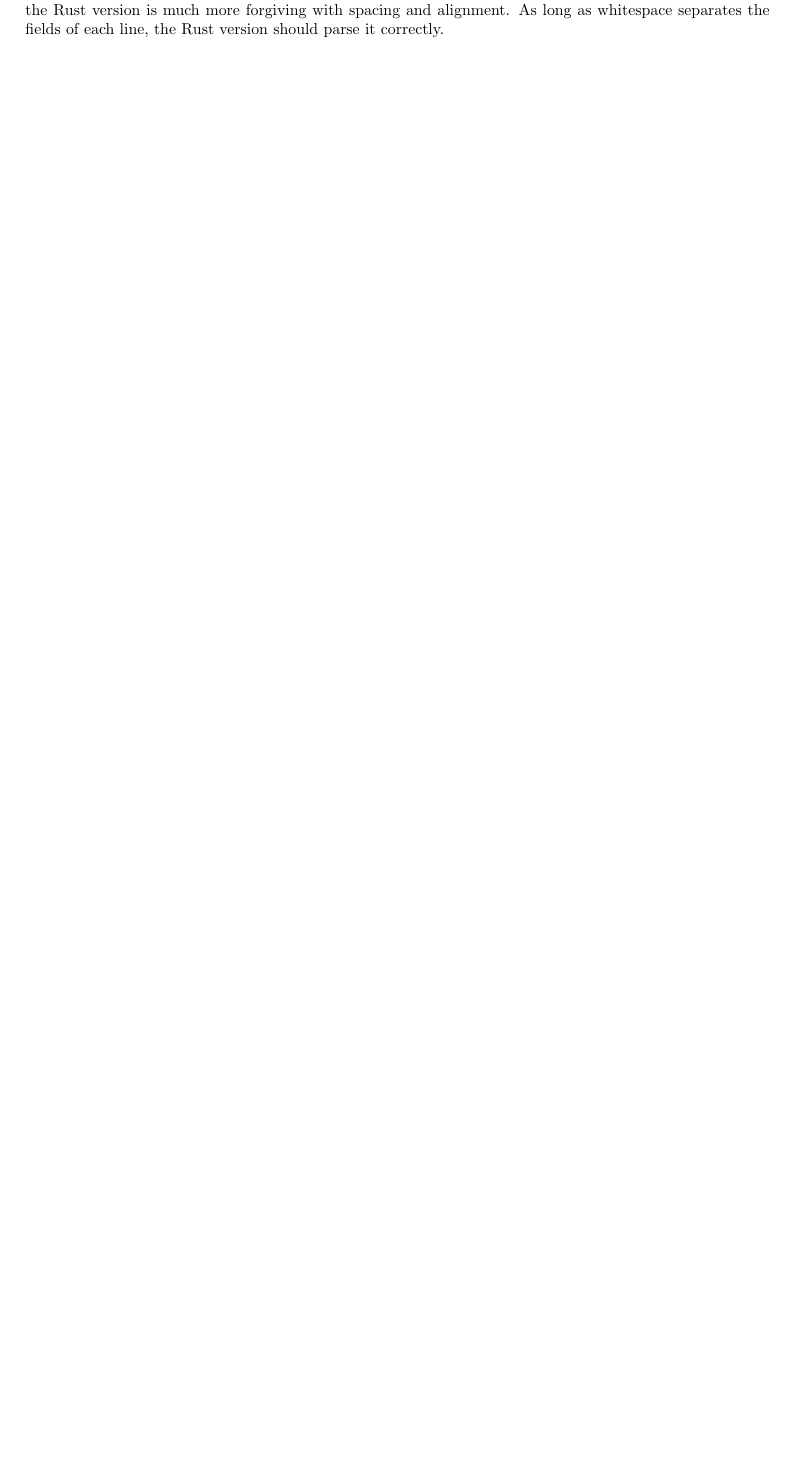
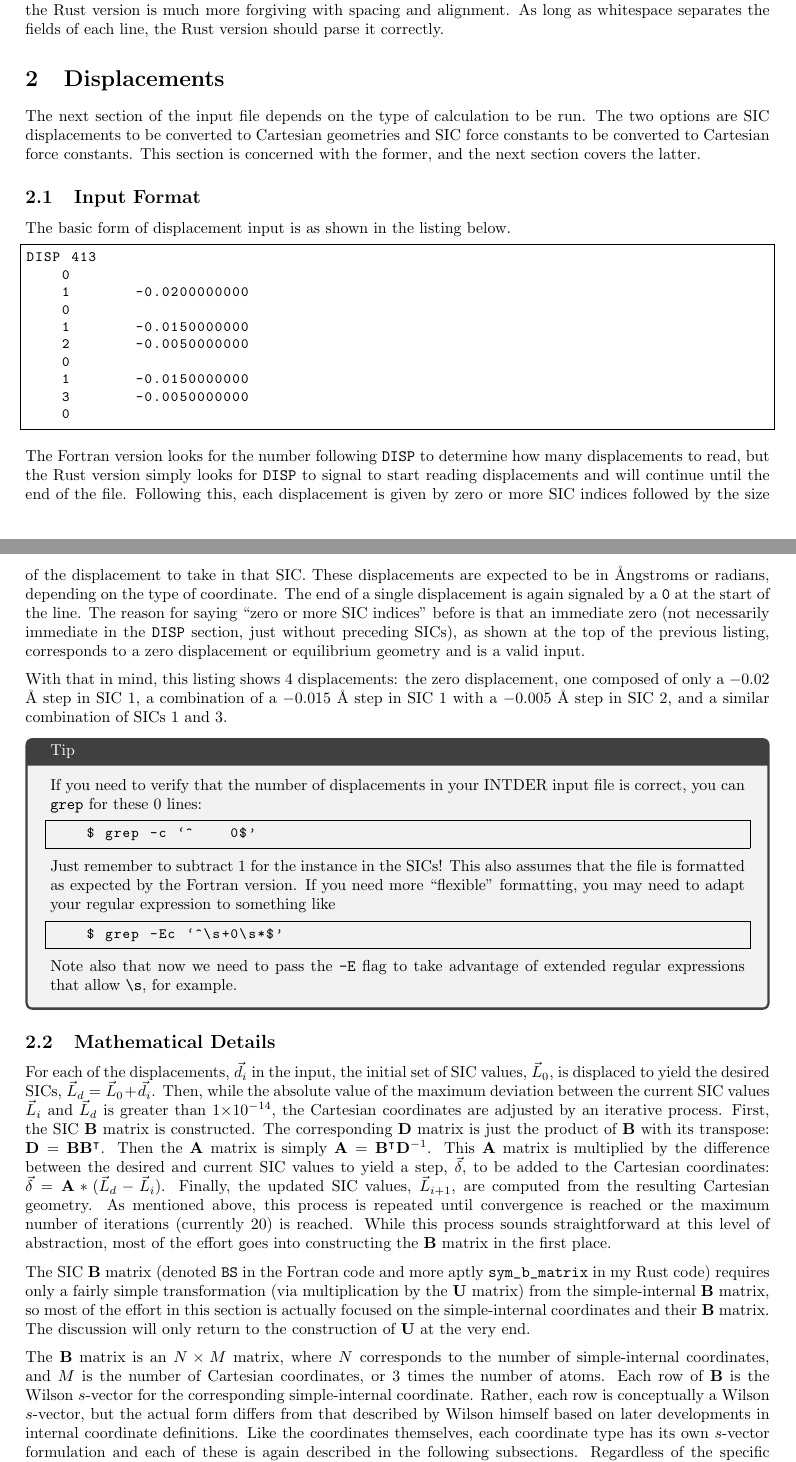
Before and after one commit to ntBre/intder, a LaTeX document (docs/main.tex): part of page 5 of 5 before the commit and two parts of pages 5 and 6 of 6 after it, the two joined at a grey line, cut so that both start at the same text, the shorter picture padded with empty space. Compiled offline with pdfLaTeX.

Commit message:
get through intro to Displacements section

```diff
--- a/docs/main.tex
+++ b/docs/main.tex
@@ -3,6 +3,8 @@
 \usepackage[margin=1in]{geometry}
 \usepackage{parskip}
 \usepackage{graphicx}
+
+\usepackage{tcolorbox}
 
 \usepackage{tikz}
 
@@ -53,6 +55,8 @@
   pdftitle={INTDER Manual},
   pdfpagemode=FullScreen,
 }
+
+\newcommand\e[1]{$\times 10^{#1}$}
 
 \title{Rust INTDER Manual}
 \date{}
@@ -403,3 +407,105 @@ Fortran version of INTDER, but the Rust version is much more forgiving with
 spacing and alignment. As long as whitespace separates the fields of each line,
 the Rust version should parse it correctly.
 
+\section{Displacements}
+\label{sec:disp}
+
+The next section of the input file depends on the type of calculation to be run.
+The two options are SIC displacements to be converted to Cartesian geometries
+and SIC force constants to be converted to Cartesian force constants. This
+section is concerned with the former, and the next section covers the latter.
+
+\subsection{Input Format}
+\label{sec:disp-inp}
+
+The basic form of displacement input is as shown in the listing below.
+
+\begin{lstlisting}
+DISP 413
+    0
+    1       -0.0200000000
+    0
+    1       -0.0150000000
+    2       -0.0050000000
+    0
+    1       -0.0150000000
+    3       -0.0050000000
+    0
+\end{lstlisting}
+
+The Fortran version looks for the number following \verb|DISP| to determine how
+many displacements to read, but the Rust version simply looks for \verb|DISP| to
+signal to start reading displacements and will continue until the end of the
+file. Following this, each displacement is given by zero or more SIC indices
+followed by the size of the displacement to take in that SIC. These
+displacements are expected to be in \AA{}ngstroms or radians, depending on the
+type of coordinate. The end of a single displacement is again signaled by a
+\verb|0| at the start of the line. The reason for saying ``zero or more SIC
+indices'' before is that an immediate zero (not necessarily immediate in the
+\verb|DISP| section, just without preceding SICs), as shown at the top of the
+previous listing, corresponds to a zero displacement or equilibrium geometry and
+is a valid input.
+
+With that in mind, this listing shows 4 displacements: the zero displacement,
+one composed of only a $-$0.02 \AA{} step in SIC 1, a combination of a $-$0.015
+\AA{} step in SIC 1 with a $-$0.005 \AA{} step in SIC 2, and a similar
+combination of SICs 1 and 3.
+
+\begin{tcolorbox}[title=Tip]
+  If you need to verify that the number of displacements in your INTDER input
+  file is correct, you can \verb|grep| for these 0 lines:
+
+  \begin{lstlisting}
+    $ grep -c `^    0$'
+  \end{lstlisting}
+
+  Just remember to subtract 1 for the instance in the SICs! This also assumes
+  that the file is formatted as expected by the Fortran version. If you need
+  more ``flexible'' formatting, you may need to adapt your regular expression to
+  something like
+
+  \begin{lstlisting}
+    $ grep -Ec `^\s+0\s*$'
+  \end{lstlisting}
+
+  Note also that now we need to pass the \verb|-E| flag to take advantage of
+  extended regular expressions that allow \verb|\s|, for example.
+\end{tcolorbox}
+
+\subsection{Mathematical Details}
+\label{sec:disp-math}
+
+For each of the displacements, $\vec{d}_i$ in the input, the initial set of SIC
+values, $\vec{L}_0$, is displaced to yield the desired SICs,
+$\vec{L}_d = \vec{L}_0 + \vec{d}_i$. Then, while the absolute value of the
+maximum deviation between the current SIC values $\vec{L}_i$ and $\vec{L}_d$ is
+greater than 1\e{-14}, the Cartesian coordinates are adjusted by an iterative
+process. First, the SIC $\vb B$ matrix is constructed. The corresponding $\vb D$
+matrix is just the product of $\vb B$ with its transpose:
+$\vb D = \vb B \vb B^\intercal$. Then the $\vb A$ matrix is simply
+$\vb A = \vb B^\intercal \vb D^{-1}$. This $\vb A$ matrix is multiplied by the
+difference between the desired and current SIC values to yield a step,
+$\vec{\delta}$, to be added to the Cartesian coordinates:
+$\vec{\delta} = \vb A * (\vec{L}_d - \vec{L}_i)$. Finally, the updated SIC
+values, $\vec{L}_{i+1}$, are computed from the resulting Cartesian geometry. As
+mentioned above, this process is repeated until convergence is reached or the
+maximum number of iterations (currently 20) is reached. While this process
+sounds straightforward at this level of abstraction, most of the effort goes
+into constructing the $\vb B$ matrix in the first place.
+
+The SIC $\vb B$ matrix (denoted \verb|BS| in the Fortran code and more aptly
+\verb|sym_b_matrix| in my Rust code) requires only a fairly simple
+transformation (via multiplication by the $\vb U$ matrix) from the
+simple-internal $\vb B$ matrix, so most of the effort in this section is
+actually focused on the simple-internal coordinates and their $\vb B$ matrix.
+The discussion will only return to the construction of $\vb U$ at the very end.
+
+The $\vb B$ matrix is an $N \times M$ matrix, where $N$ corresponds to the
+number of simple-internal coordinates, and $M$ is the number of Cartesian
+coordinates, or 3 times the number of atoms. Each row of $\vb B$ is the Wilson
+$s$-vector for the corresponding simple-internal coordinate. Rather, each row is
+conceptually a Wilson $s$-vector, but the actual form differs from that
+described by Wilson himself based on later developments in internal coordinate
+definitions. Like the coordinates themselves, each coordinate type has its own
+$s$-vector formulation and each of these is again described in the following
+subsections. Regardless of the specific formulation, the $s$-vectors simply
@@ -406 +519,3 @@ the Rust version should parse it correctly.
+\label{sec:fcs}
+
 \end{document}
```
Also changed, not shown: docs/main.pdf, docs/main.tex (7 more changed lines).
